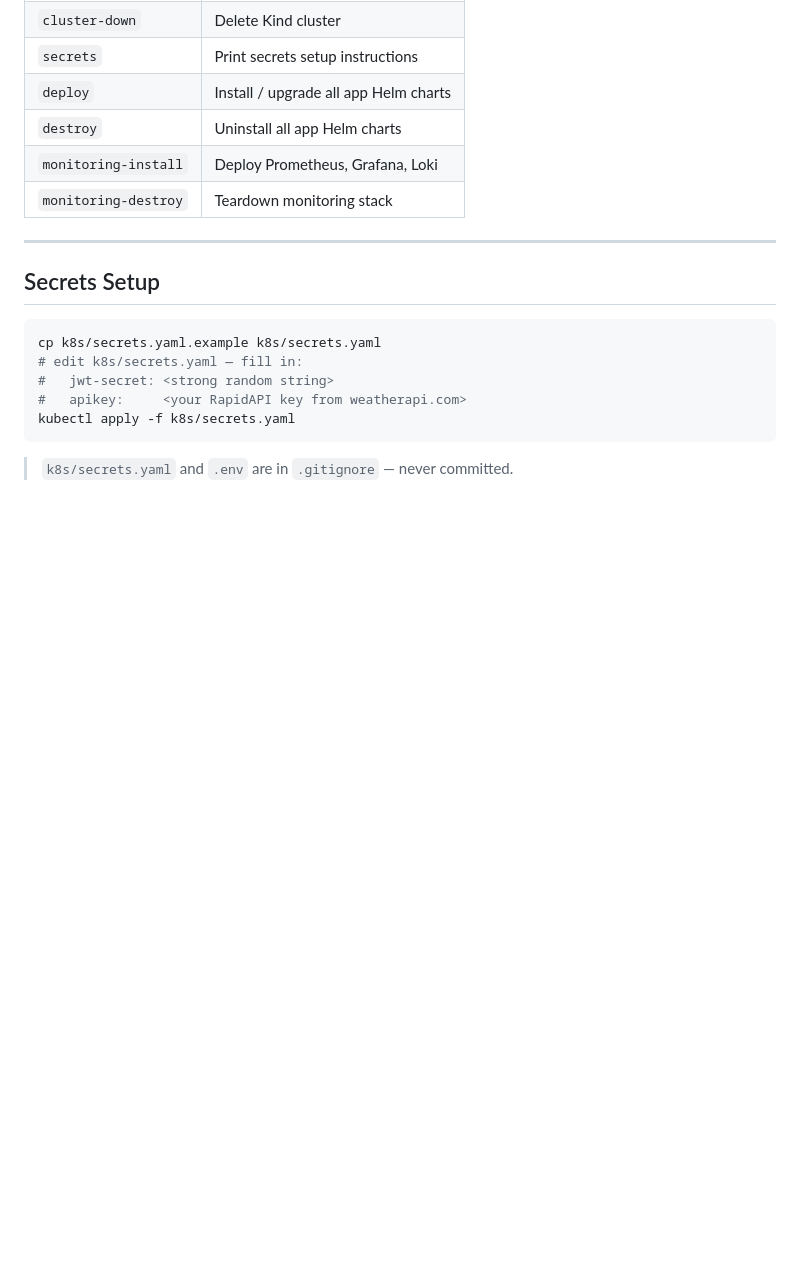
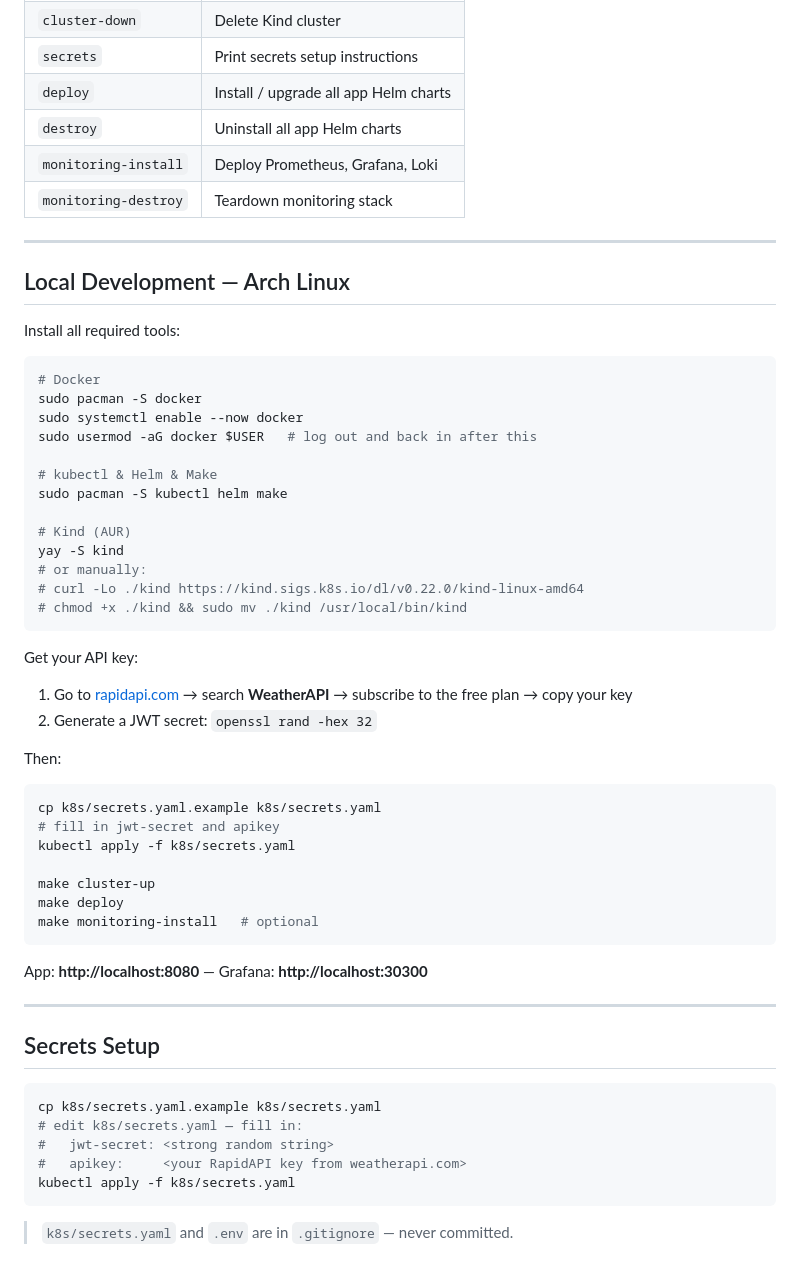
Before and after one commit to Zakaria-Bouhdima/weather-ap-, a Markdown page: README.md, the part around the change. GitHub-like rendering; blank space fills up the shorter version.

Commit message:
docs: add Arch Linux local development setup

````diff
--- a/README.md
+++ b/README.md
@@ -175,6 +175,47 @@ Grafana available at: **http://localhost:30300** — credentials: `admin` / `adm
 
 ---
 
+## Local Development — Arch Linux
+
+Install all required tools:
+
+```bash
+# Docker
+sudo pacman -S docker
+sudo systemctl enable --now docker
+sudo usermod -aG docker $USER   # log out and back in after this
+
+# kubectl & Helm & Make
+sudo pacman -S kubectl helm make
+
+# Kind (AUR)
+yay -S kind
+# or manually:
+# curl -Lo ./kind https://kind.sigs.k8s.io/dl/v0.22.0/kind-linux-amd64
+# chmod +x ./kind && sudo mv ./kind /usr/local/bin/kind
+```
+
+Get your API key:
+
+1. Go to [rapidapi.com](https://rapidapi.com) → search **WeatherAPI** → subscribe to the free plan → copy your key
+2. Generate a JWT secret: `openssl rand -hex 32`
+
+Then:
+
+```bash
+cp k8s/secrets.yaml.example k8s/secrets.yaml
+# fill in jwt-secret and apikey
+kubectl apply -f k8s/secrets.yaml
+
+make cluster-up
+make deploy
+make monitoring-install   # optional
+```
+
+App: **http://localhost:8080** — Grafana: **http://localhost:30300**
+
+---
+
 ## Secrets Setup
 
 ```bash
````
